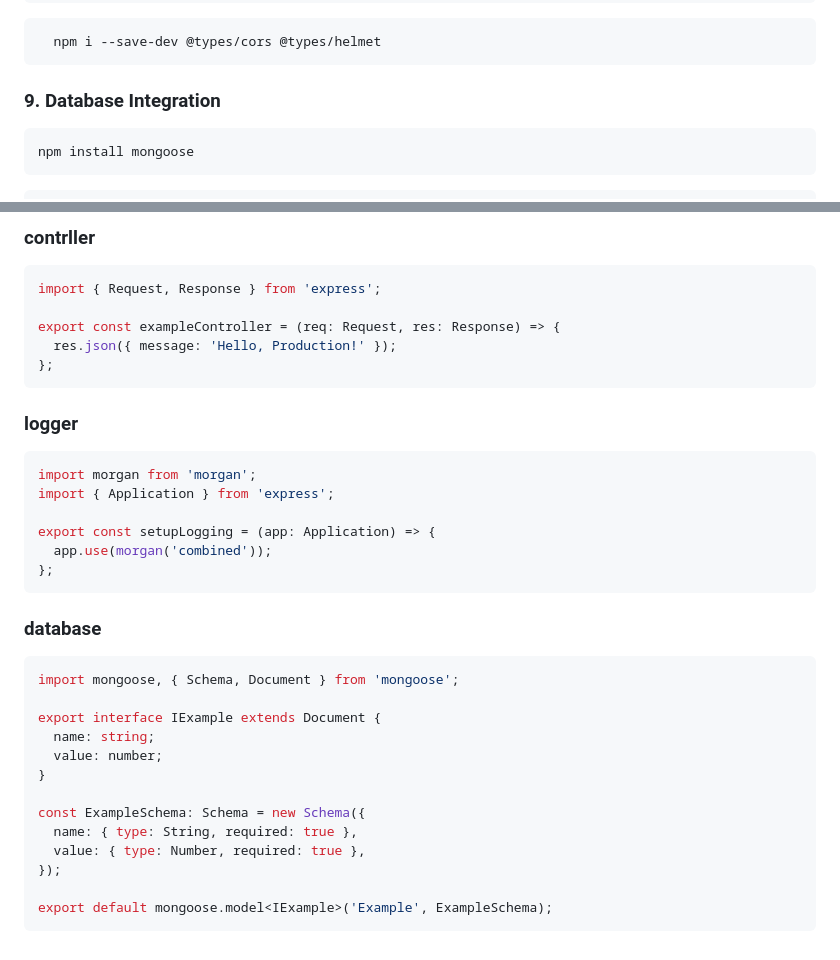
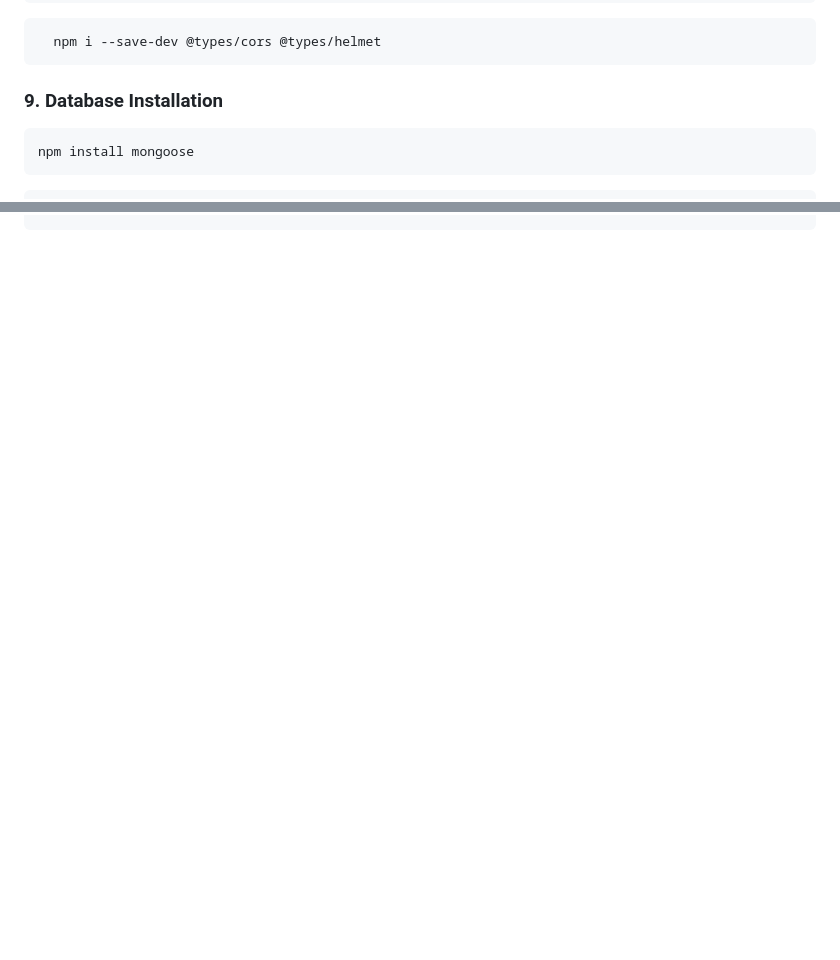
Before and after one commit to thesopan21/vibe-buddy-backend, a Markdown page: README.md, 2 parts joined by grey strips. Rendered like a GitHub page; blank space fills up the shorter version.

````diff
--- a/README.md
+++ b/README.md
@@ -97,7 +153,7 @@ npm install helmet cors
   npm i --save-dev @types/cors @types/helmet
 ```
 
-### 9. Database Integration
+### 9. Database Installation
 
 ```bash
 npm install mongoose
@@ -233,38 +196,0 @@ export default router;
-### contrller
-
-```bash
-import { Request, Response } from 'express';
-
-export const exampleController = (req: Request, res: Response) => {
-  res.json({ message: 'Hello, Production!' });
-};
-```
-
-### logger
-
-```bash
-import morgan from 'morgan';
-import { Application } from 'express';
-
-export const setupLogging = (app: Application) => {
-  app.use(morgan('combined'));
-};
-```
-
-### database
-
-```bash
-import mongoose, { Schema, Document } from 'mongoose';
-
-export interface IExample extends Document {
-  name: string;
-  value: number;
-}
-
-const ExampleSchema: Schema = new Schema({
-  name: { type: String, required: true },
-  value: { type: Number, required: true },
-});
-
-export default mongoose.model<IExample>('Example', ExampleSchema);
-```
````
Also changed, not shown: other parts of README.md (+58 -94 lines).
